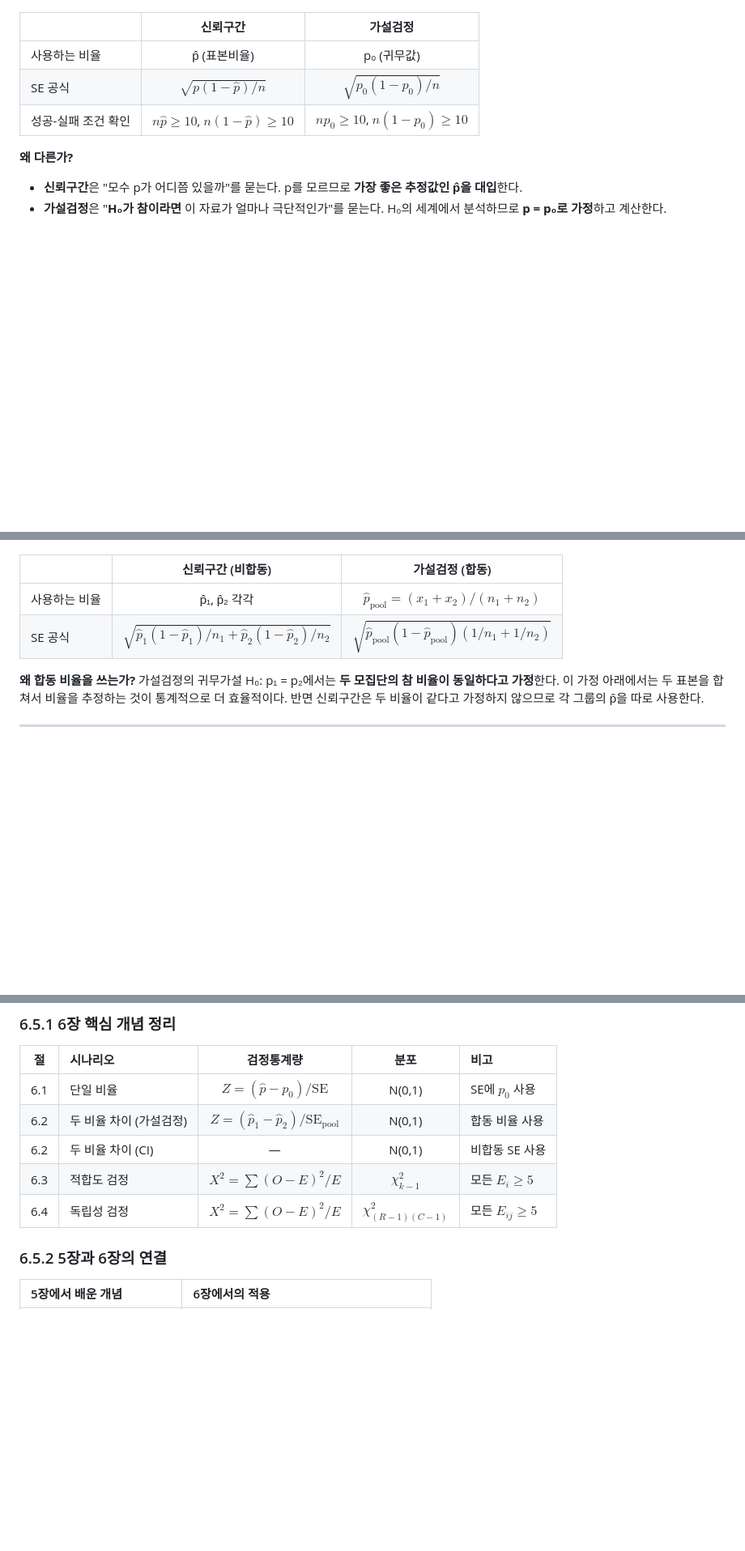
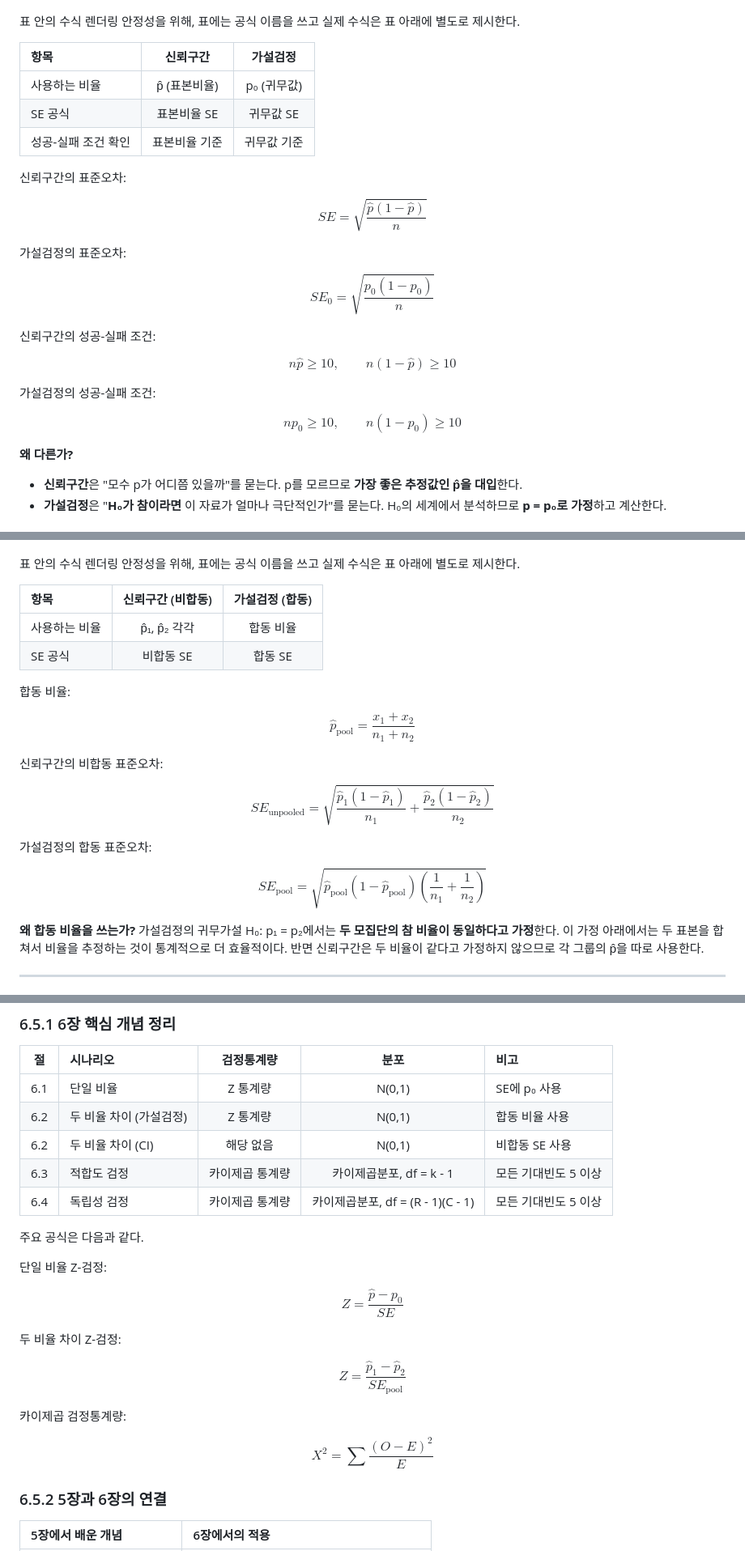
Before and after one commit to leina99-lab/openintro, a Markdown page: chapter6_figures/chapter6.md, 3 parts joined by grey strips. Shown at 81% size. Rendered like a GitHub page; blank space fills up the shorter version.

```diff
--- a/chapter6_figures/chapter6.md
+++ b/chapter6_figures/chapter6.md
@@ -143,11 +143,37 @@
 
 ![그림 6.0.3: 신뢰구간 SE vs 가설검정 SE (단일 비율)](figures/fig_6_0_3_se_comparison.png)
 
-| | 신뢰구간 | 가설검정 |
+표 안의 수식 렌더링 안정성을 위해, 표에는 공식 이름을 쓰고 실제 수식은 표 아래에 별도로 제시한다.
+
+| 항목 | 신뢰구간 | 가설검정 |
 |:---|:---:|:---:|
 | 사용하는 비율 | p̂ (표본비율) | p₀ (귀무값) |
-| SE 공식 | $\sqrt{\hat{p}(1-\hat{p})/n}$ | $\sqrt{p_0(1-p_0)/n}$ |
-| 성공-실패 조건 확인 | $n\hat{p} \geq 10$, $n(1-\hat{p}) \geq 10$ | $np_0 \geq 10$, $n(1-p_0) \geq 10$ |
+| SE 공식 | 표본비율 SE | 귀무값 SE |
+| 성공-실패 조건 확인 | 표본비율 기준 | 귀무값 기준 |
+
+신뢰구간의 표준오차:
+
+$$
+SE = \sqrt{\frac{\hat{p}(1-\hat{p})}{n}}
+$$
+
+가설검정의 표준오차:
+
+$$
+SE_0 = \sqrt{\frac{p_0(1-p_0)}{n}}
+$$
+
+신뢰구간의 성공-실패 조건:
+
+$$
+n\hat{p} \geq 10,\qquad n(1-\hat{p}) \geq 10
+$$
+
+가설검정의 성공-실패 조건:
+
+$$
+np_0 \geq 10,\qquad n(1-p_0) \geq 10
+$$
 
 **왜 다른가?**
 - **신뢰구간**은 "모수 p가 어디쯤 있을까"를 묻는다. p를 모르므로 **가장 좋은 추정값인 p̂을 대입**한다.
@@ -157,10 +183,30 @@
 
 ![그림 6.0.4: 두 비율 차이의 SE 비교 (비합동 vs 합동)](figures/fig_6_0_4_pooled_vs_unpooled.png)
 
-| | 신뢰구간 (비합동) | 가설검정 (합동) |
+표 안의 수식 렌더링 안정성을 위해, 표에는 공식 이름을 쓰고 실제 수식은 표 아래에 별도로 제시한다.
+
+| 항목 | 신뢰구간 (비합동) | 가설검정 (합동) |
 |:---|:---:|:---:|
-| 사용하는 비율 | p̂₁, p̂₂ 각각 | $\hat{p}_{\mathrm{pool}} = (x_1+x_2)/(n_1+n_2)$ |
-| SE 공식 | $\sqrt{\hat{p}_1(1-\hat{p}_1)/n_1 + \hat{p}_2(1-\hat{p}_2)/n_2}$ | $\sqrt{\hat{p}_{\mathrm{pool}}(1-\hat{p}_{\mathrm{pool}})(1/n_1+1/n_2)}$  |
+| 사용하는 비율 | p̂₁, p̂₂ 각각 | 합동 비율 |
+| SE 공식 | 비합동 SE | 합동 SE |
+
+합동 비율:
+
+$$
+\hat{p}_{\mathrm{pool}} = \frac{x_1+x_2}{n_1+n_2}
+$$
+
+신뢰구간의 비합동 표준오차:
+
+$$
+SE_{\mathrm{unpooled}} = \sqrt{\frac{\hat{p}_1(1-\hat{p}_1)}{n_1} + \frac{\hat{p}_2(1-\hat{p}_2)}{n_2}}
+$$
+
+가설검정의 합동 표준오차:
+
+$$
+SE_{\mathrm{pool}} = \sqrt{\hat{p}_{\mathrm{pool}}\left(1-\hat{p}_{\mathrm{pool}}\right)\left(\frac{1}{n_1}+\frac{1}{n_2}\right)}
+$$
 
 **왜 합동 비율을 쓰는가?** 가설검정의 귀무가설 H₀: p₁ = p₂에서는 **두 모집단의 참 비율이 동일하다고 가정**한다. 이 가정 아래에서는 두 표본을 합쳐서 비율을 추정하는 것이 통계적으로 더 효율적이다. 반면 신뢰구간은 두 비율이 같다고 가정하지 않으므로 각 그룹의 p̂을 따로 사용한다.
 
@@ -1019,11 +1065,31 @@ p-값 = 1.93e-09
 
 | 절 | 시나리오 | 검정통계량 | 분포 | 비고 |
 |:---:|:---|:---:|:---:|:---|
-| 6.1 | 단일 비율 | $Z = (\hat{p} - p_0)/\mathrm{SE}$ | N(0,1) | SE에 $p_0$ 사용 |
-| 6.2 | 두 비율 차이 (가설검정) | $Z = (\hat{p}_1-\hat{p}_2)/\mathrm{SE}_{\mathrm{pool}}$ | N(0,1) | 합동 비율 사용 |
-| 6.2 | 두 비율 차이 (CI) | — | N(0,1) | 비합동 SE 사용 |
-| 6.3 | 적합도 검정 | $X^2 = \sum(O-E)^2/E$ | $\chi^2_{k-1}$ | 모든 $E_i \geq 5$ |
-| 6.4 | 독립성 검정 | $X^2 = \sum(O-E)^2/E$ | $\chi^2_{(R-1)(C-1)}$ | 모든 $E_{ij} \geq 5$ |
+| 6.1 | 단일 비율 | Z 통계량 | N(0,1) | SE에 p₀ 사용 |
+| 6.2 | 두 비율 차이 (가설검정) | Z 통계량 | N(0,1) | 합동 비율 사용 |
+| 6.2 | 두 비율 차이 (CI) | 해당 없음 | N(0,1) | 비합동 SE 사용 |
+| 6.3 | 적합도 검정 | 카이제곱 통계량 | 카이제곱분포, df = k - 1 | 모든 기대빈도 5 이상 |
+| 6.4 | 독립성 검정 | 카이제곱 통계량 | 카이제곱분포, df = (R - 1)(C - 1) | 모든 기대빈도 5 이상 |
+
+주요 공식은 다음과 같다.
+
+단일 비율 Z-검정:
+
+$$
+Z = \frac{\hat{p}-p_0}{SE}
+$$
+
+두 비율 차이 Z-검정:
+
+$$
+Z = \frac{\hat{p}_1-\hat{p}_2}{SE_{\mathrm{pool}}}
+$$
+
+카이제곱 검정통계량:
+
+$$
+X^2 = \sum \frac{(O-E)^2}{E}
+$$
 
 ### 6.5.2 5장과 6장의 연결
 
```
